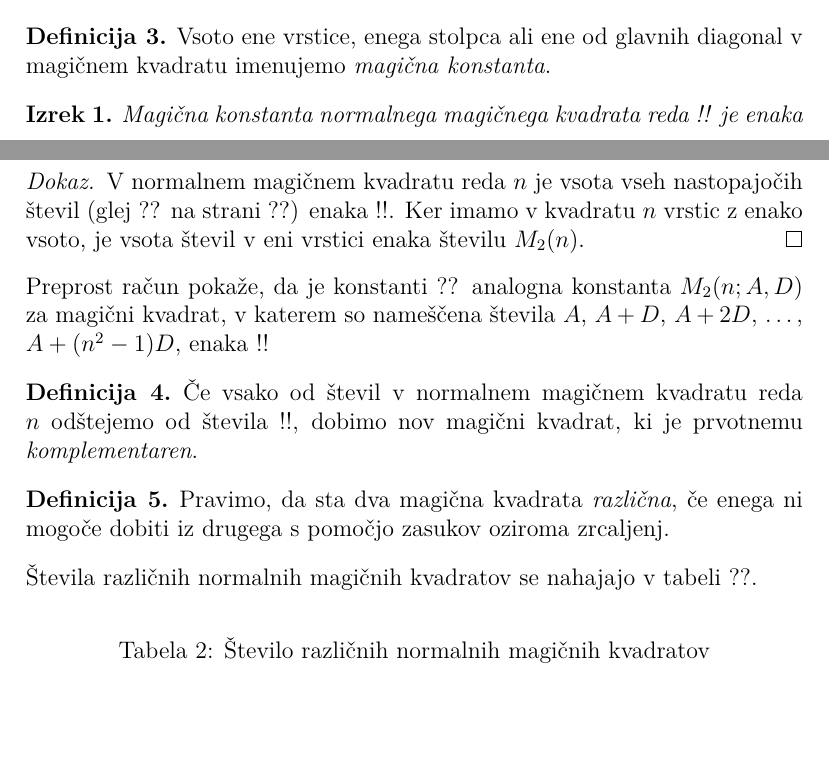
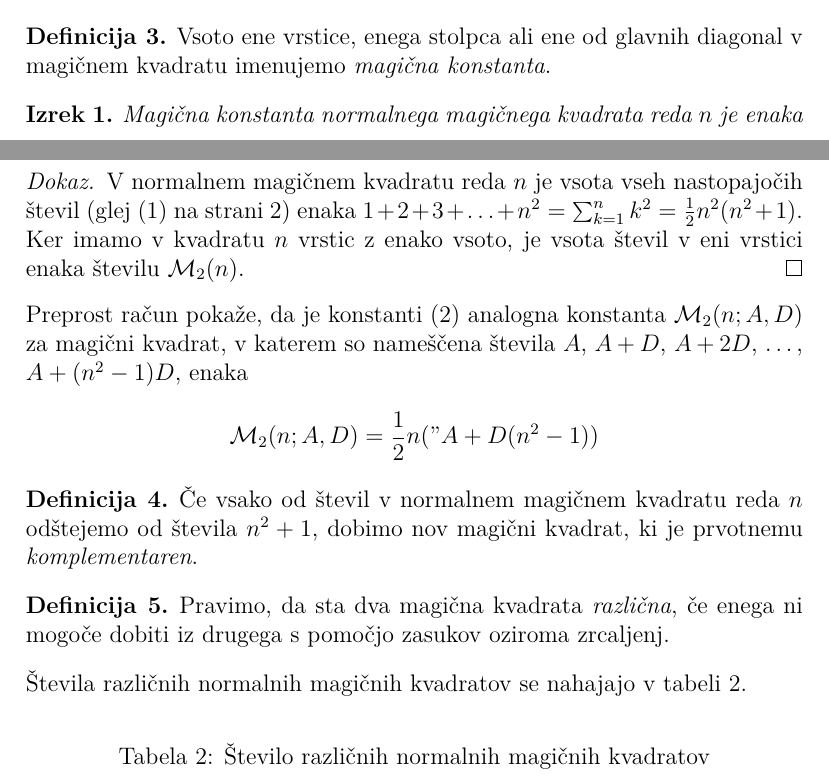
Before and after one commit to MajZupanc/Racunalniski-praktikum, a LaTeX document (06-magicni-kvadrati/magic.tex): two parts of pages 3 and 4 of 5, joined at a grey line, cut so that both start at the same text, the shorter picture padded with empty space. Compiled offline with pdfLaTeX.

Commit message:
Dokončal nalogo

```diff
--- a/06-magicni-kvadrati/magic.tex
+++ b/06-magicni-kvadrati/magic.tex
@@ -6,6 +6,7 @@
 
 \usepackage{url}
 
+\usepackage{amsmath}
 \usepackage{amsthm}
 \theoremstyle{definition}
 \newtheorem{definicija}{Definicija}
@@ -14,6 +15,8 @@
 
 \theoremstyle{plain}
 \newtheorem{izrek}{Izrek}
+
+\newcommand{\m}{\mathcal{M}}
 
 % Nastavimo koliko prostora izpustimo pod napisom nad sliko ali tabelo.
 \setlength{\belowcaptionskip}{2mm}
@@ -177,7 +181,7 @@ in zato kvadrat ni normalen.
 % Začetek okolja izrek
 
    \begin{izrek}
-      Magična konstanta normalnega magičnega kvadrata reda !!
+      Magična konstanta normalnega magičnega kvadrata reda \(n\)
       je enaka
       \begin{equation}
          % oznaka: eq:mc
@@ -192,21 +197,21 @@ in zato kvadrat ni normalen.
 
    \begin{proof}
       V normalnem magičnem kvadratu reda \(n\) je vsota vseh nastopajočih
-      števil (glej ?? na strani ??) enaka
-      !!. Ker imamo
+      števil (glej \eqref{eq:numbers} na strani \pageref{eq:numbers}) enaka
+      \(1+2+3+\ldots+n^2=\sum_{k=1}^{n} k^2=\frac{1}{2}n^2(n^2+1)\). Ker imamo
       v kvadratu \(n\) vrstic z enako vsoto, je vsota števil v eni vrstici
-      enaka številu \(M_2(n)\). % sklica: eq:numbers, eq:numbers
+      enaka številu \(\m_2(n)\). % sklica: eq:numbers, eq:numbers
    \end{proof}
 % Konec dokaza
 
-Preprost račun pokaže, da je konstanti ?? analogna konstanta
-\(M_2(n;A,D)\) za magični kvadrat, v katerem so nameščena števila
+Preprost račun pokaže, da je konstanti \eqref{eq:mc} analogna konstanta
+\(\m_2(n;A,D)\) za magični kvadrat, v katerem so nameščena števila
 \(A\), \(A+D\), \(A+2D\), \ldots, \(A+(n^2-1)D\), enaka % sklic: eq:mc
-!!
+\[\m_2(n;A,D)=\frac{1}{2}n("A+D(n^2-1)) \]
 
 \begin{definicija}
       Če vsako od števil v normalnem magičnem kvadratu reda \(n\) odštejemo
-      od števila !!, dobimo nov magični kvadrat, ki je prvotnemu
+      od števila \(n^2+1\), dobimo nov magični kvadrat, ki je prvotnemu
       \emph{komplementaren}.
 \end{definicija}
 
@@ -215,7 +220,7 @@ Preprost račun pokaže, da je konstanti ?? analogna konstanta
       iz drugega s pomočjo zasukov oziroma zrcaljenj.
 \end{definicija}
 
-Števila različnih normalnih magičnih kvadratov se nahajajo v tabeli ??.
+Števila različnih normalnih magičnih kvadratov se nahajajo v tabeli \ref{stevila}.
 % sklic: table:stevila
 
 % - napis nad tabelo: Število različnih normalnih magičnih kvadratov
```
Also changed, not shown: 06-magicni-kvadrati/magic.tex (8 more changed lines).
